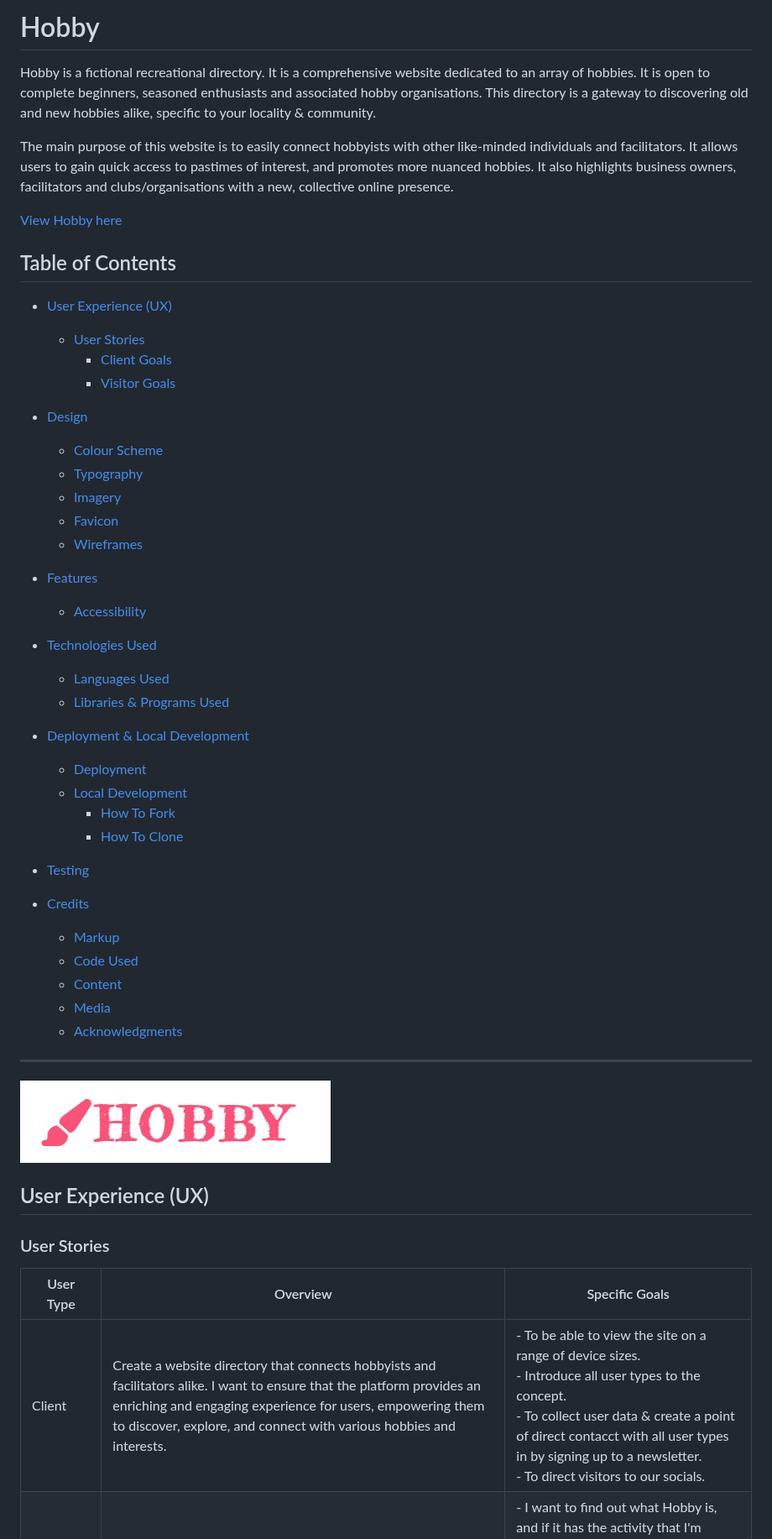
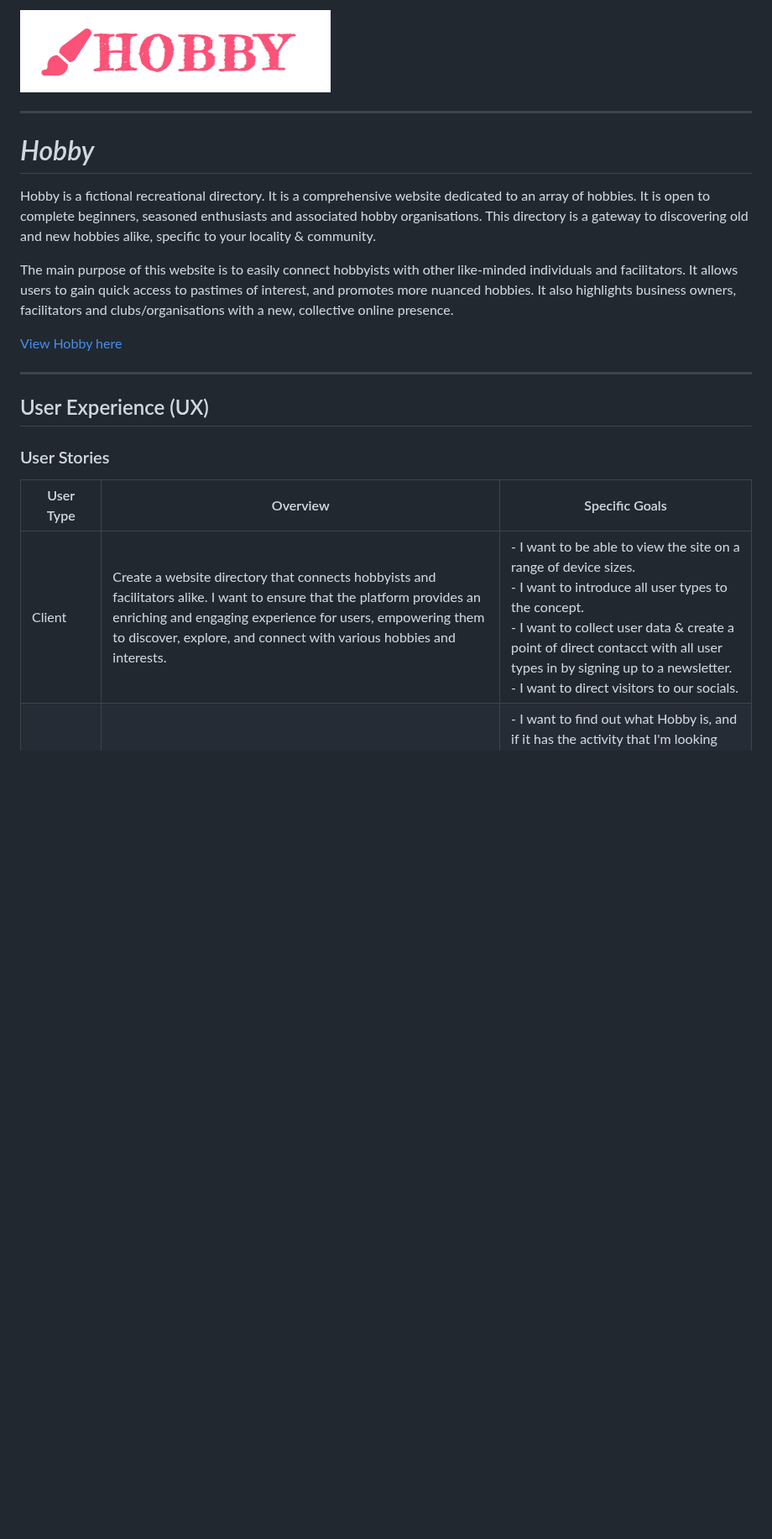
Before and after one commit to KateMcGuane/static-website, a Markdown page: README.md, the part around one of its changes. Shown at 84% size. Rendered like a GitHub page; blank space fills up the shorter version.

Commit message:
Remove table of contents. Add to user stories.

```diff
--- a/README.md
+++ b/README.md
@@ -1,4 +1,9 @@
-# Hobby
+![Hobby Logo](docs/hobby_logo.PNG)
+
+---
+
+
+# *Hobby*
 
 Hobby is a fictional recreational directory. It is a comprehensive website dedicated to an array of hobbies. It is open to complete beginners, seasoned enthusiasts and associated hobby organisations. This directory is a gateway to discovering old and new hobbies alike, specific to your locality & community.
 
@@ -7,46 +12,7 @@ The main purpose of this website is to easily connect hobbyists with other like-
 
 [View Hobby here](https://katemcguane.github.io/hobby/index.html)
 
-
-## Table of Contents
-
-- [User Experience (UX)](#user-experience-ux)
-    - [User Stories](#user-stories)
-      - [Client Goals](#client-goals)
-      - [Visitor Goals](#visitor-goals)
-
-- [Design](#design)
-  - [Colour Scheme](#colour-scheme)
-  - [Typography](#typography)
-  - [Imagery](#imagery)
-  - [Favicon](#favicon)
-  - [Wireframes](#wireframes)
-
-- [Features](#features)
-  - [Accessibility](#accessibility)
-
-- [Technologies Used](#technologies-used)
-  - [Languages Used](#languages-used)
-  - [Libraries \& Programs Used](#libraries--programs-used)
-
-- [Deployment \& Local Development](#deployment--local-development)
-  - [Deployment](#deployment)
-  - [Local Development](#local-development)
-    - [How To Fork](#how-to-fork)
-    - [How To Clone](#how-to-clone)
-
-- [Testing](#testing)
-
-- [Credits](#credits)
-  - [Markup](#markup)
-  - [Code Used](#code-used)
-  - [Content](#content)
-  - [Media](#media)
-  - [Acknowledgments](#acknowledgments)
-
-
 ---
-![Hobby Logo](docs/hobby_logo.PNG)
 
 ## User Experience (UX)
 
@@ -54,7 +20,7 @@ The main purpose of this website is to easily connect hobbyists with other like-
 
 | User Type | Overview | Specific Goals |
 | --- | --- | --- |
-| Client | Create a website directory that connects hobbyists and facilitators alike. I want to ensure that the platform provides an enriching and engaging experience for users, empowering them to discover, explore, and connect with various hobbies and interests. | - To be able to view the site on a range of device sizes. <br> - Introduce all user types to the concept. <br> - To collect user data & create a point of direct contacct with all user types in by signing up to a newsletter. <br> - To direct visitors to our socials. |
+| Client | Create a website directory that connects hobbyists and facilitators alike. I want to ensure that the platform provides an enriching and engaging experience for users, empowering them to discover, explore, and connect with various hobbies and interests. | - I want to be able to view the site on a range of device sizes. <br> - I want to introduce all user types to the concept. <br> - I want to collect user data & create a point of direct contacct with all user types in by signing up to a newsletter. <br> - I want to direct visitors to our socials. |
 | Hobbyist | As a hobby enthusiast, I want to explore a comprehensive website directory dedicated to hobbies, so that I can discover new passions, connect with like-minded individuals, and access resources to enhance my hobby experience. | - I want to find out what Hobby is, and if it has the activity that I'm looking for. <br> - I want a website that's easy to navigate. <br> - I want to find the information I'm looking for with ease. <br> - I want to be able to find and follow Hobby on socials. |
 | Facilitator | I want to collaborate with industry partners, enrich my business/organisation and reach new audiences. | - I want to find out what Hobby is, and if it a good fit for my business/organisation. <br> - I want a website that's easy to navigate. <br> - I want to connect with the website owner. |
 
```
Also changed, not shown: other parts of README.md (+1 -1 lines).
